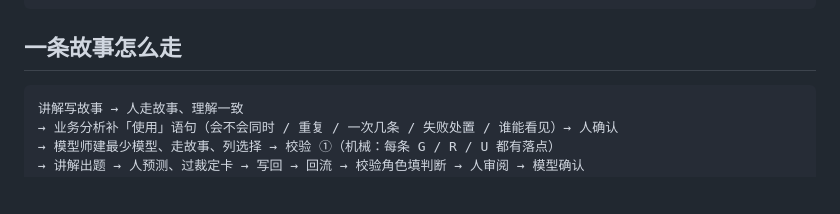
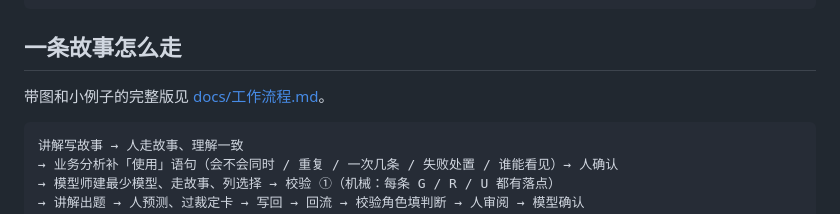
Before and after one commit to zdlbad/dev-team, a Markdown page: README.md, the part around the change. GitHub-like rendering; blank space fills up the shorter version.

Commit message:
docs: workflow diagrams with examples (docs/工作流程.md)
Co-Authored-By: Claude Fable 5.1 <noreply@anthropic.com>

````diff
--- a/README.md
+++ b/README.md
@@ -16,6 +16,9 @@ tools/             脚本（全部 Node）
 ```
 
 ## 一条故事怎么走
+
+带图和小例子的完整版见 [docs/工作流程.md](docs/工作流程.md)。
+
 
 ```
 讲解写故事 → 人走故事、理解一致
````
Also changed, not shown: docs/工作流程.md (added, +117 -0 lines).
